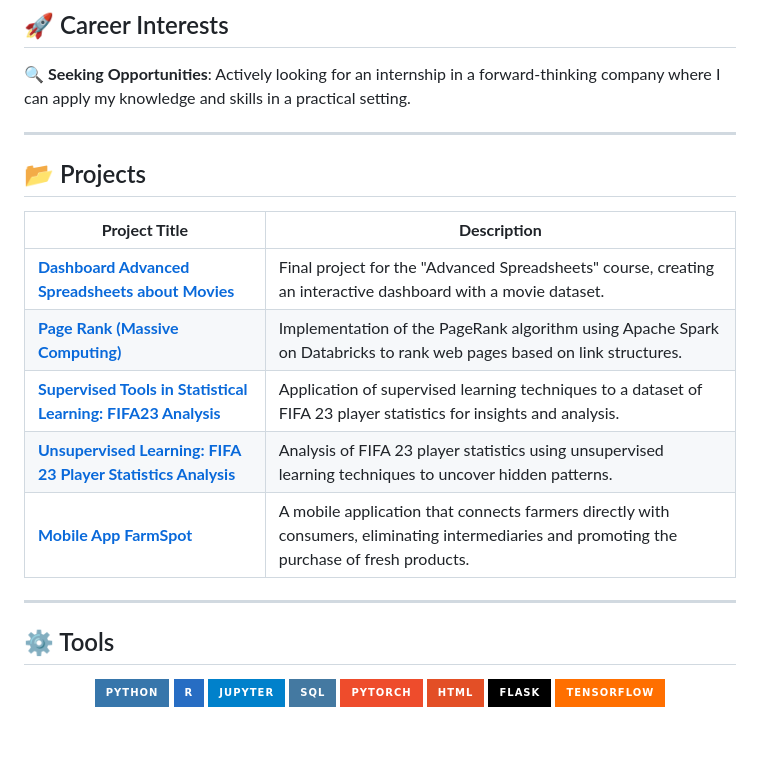
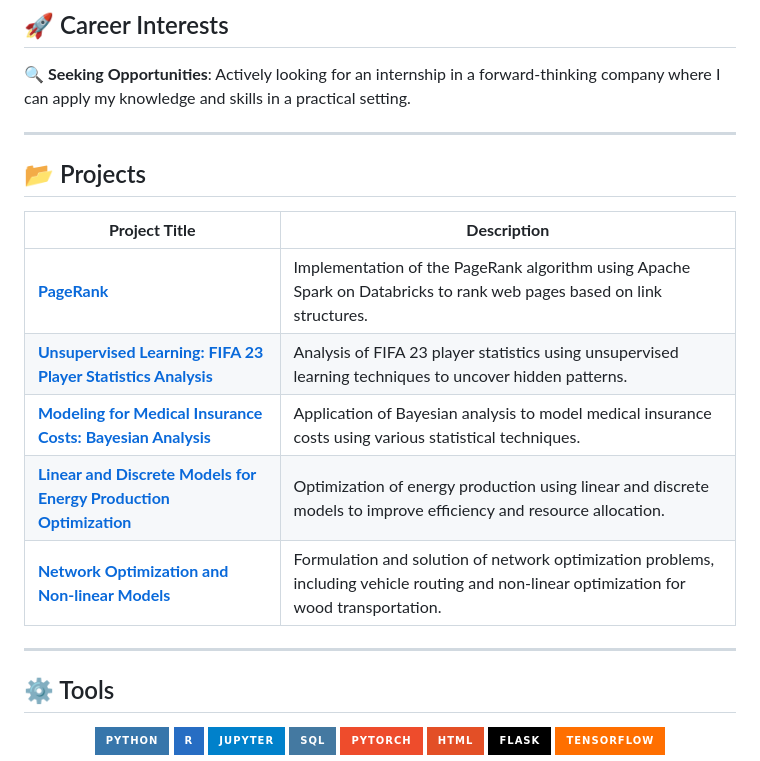
Before and after one commit to Diego-HernSua/Diego-HernSua, a Markdown page: README.md, the part around the change. Drawn GitHub-style; badges without logos; blank space fills up the shorter version.

```diff
--- a/README.md
+++ b/README.md
@@ -49,18 +49,18 @@ _Colegio Arenas Internacional_
 
 ---
 
-
 ## 📂 Projects
 
 | **Project Title**                                                                                                                            | **Description**                                                                                         |
 |----------------------------------------------------------------------------------------------------------------------------------------------|---------------------------------------------------------------------------------------------------------|
-| [**Dashboard Advanced Spreadsheets about Movies**](#link-to-repository-dashboard-advanced-spreadsheets-about-movies)                         | Final project for the "Advanced Spreadsheets" course, creating an interactive dashboard with a movie dataset. |
-| [**Page Rank (Massive Computing)**](#link-to-repository-page-rank-massive-computing)                                                         | Implementation of the PageRank algorithm using Apache Spark on Databricks to rank web pages based on link structures. |
-| [**Supervised Tools in Statistical Learning: FIFA23 Analysis**](#link-to-repository-supervised-tools-in-statistical-learning-fifa23-analysis) | Application of supervised learning techniques to a dataset of FIFA 23 player statistics for insights and analysis. |
-| [**Unsupervised Learning: FIFA 23 Player Statistics Analysis**](#link-to-repository-unsupervised-learning-fifa-23-player-statistics-analysis) | Analysis of FIFA 23 player statistics using unsupervised learning techniques to uncover hidden patterns. |
-| [**Mobile App FarmSpot**](#link-to-repository-mobile-app-farmspot)                                                                           | A mobile application that connects farmers directly with consumers, eliminating intermediaries and promoting the purchase of fresh products. |
+| [**PageRank**](https://github.com/Diego-HernSua/Page_Rank_Wikipedia)                                                                      | Implementation of the PageRank algorithm using Apache Spark on Databricks to rank web pages based on link structures. |
+| [**Unsupervised Learning: FIFA 23 Player Statistics Analysis**](https://github.com/Diego-HernSua/Unsupervised_StatisticalLearning)       | Analysis of FIFA 23 player statistics using unsupervised learning techniques to uncover hidden patterns. |
+| [**Modeling for Medical Insurance Costs: Bayesian Analysis**](https://github.com/Diego-HernSua/Modeling_for_Medical_Insurance_Costs_Bayesian) | Application of Bayesian analysis to model medical insurance costs using various statistical techniques. |
+| [**Linear and Discrete Models for Energy Production Optimization**](https://github.com/Diego-HernSua/Linear_Discrete_Models_Energy_Production_Optimization) | Optimization of energy production using linear and discrete models to improve efficiency and resource allocation. |
+| [**Network Optimization and Non-linear Models**](https://github.com/Diego-HernSua/Network_Optimization_and_Non-linear-Models)           | Formulation and solution of network optimization problems, including vehicle routing and non-linear optimization for wood transportation. |
 
 ---
+
 
 ## ⚙️ Tools
 
```
